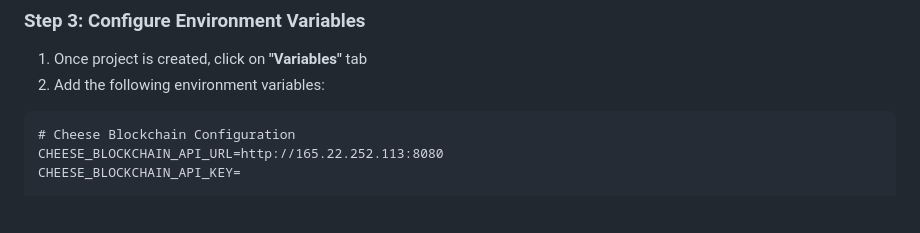
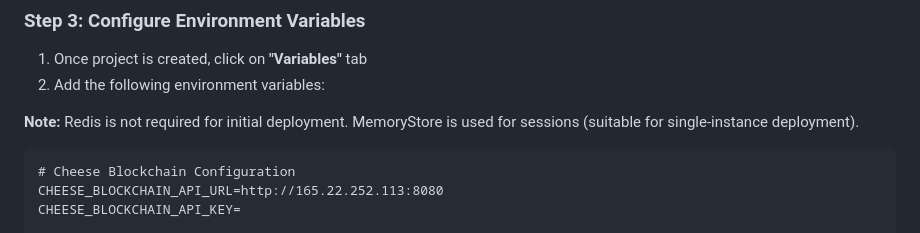
Before and after one commit to cryptoexdevcheese/farmers-concensus, a Markdown page: RAILWAY_DEPLOYMENT_GUIDE.md, the part around the change. Drawn GitHub-style; blank space fills up the shorter version.

Commit message:
Update Railway guide to reflect simplified deployment without Redis

````diff
--- a/RAILWAY_DEPLOYMENT_GUIDE.md
+++ b/RAILWAY_DEPLOYMENT_GUIDE.md
@@ -29,6 +29,8 @@
 ### Step 3: Configure Environment Variables
 1. Once project is created, click on **"Variables"** tab
 2. Add the following environment variables:
+
+**Note:** Redis is not required for initial deployment. MemoryStore is used for sessions (suitable for single-instance deployment).
 
 ```
 # Cheese Blockchain Configuration
````
